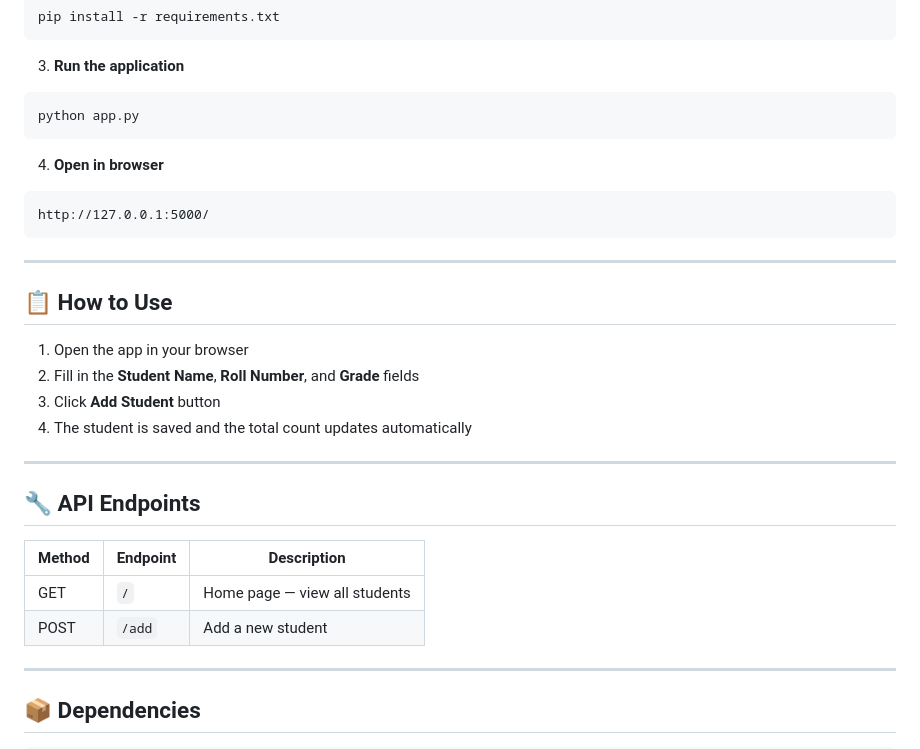
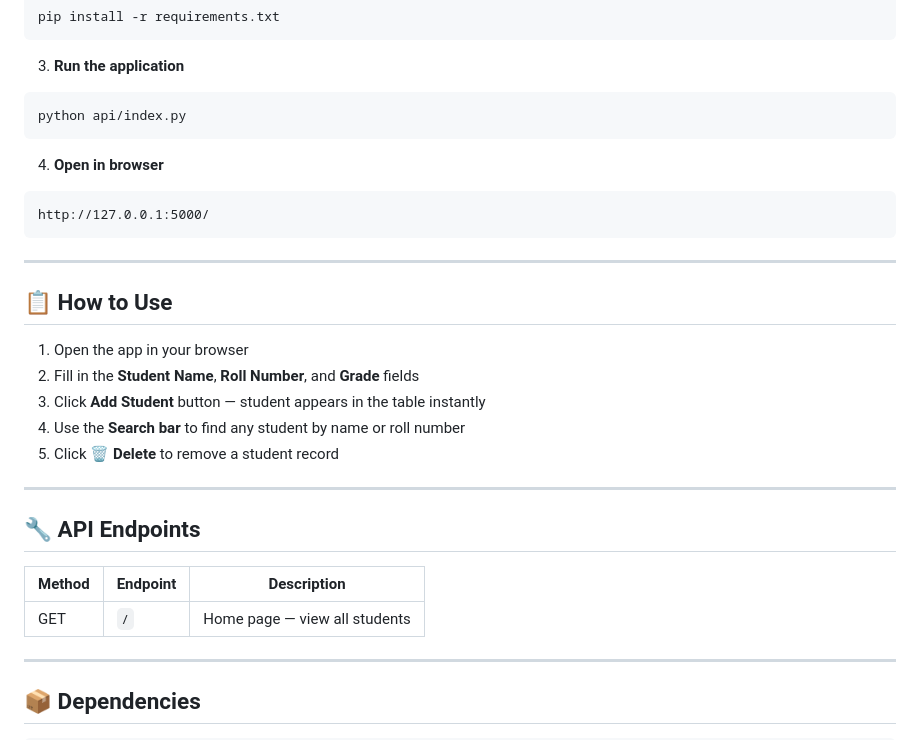
Before and after one commit to Bushra3895/student-management-system-python, a Markdown page: README.md, the part around one of its changes. Rendered like a GitHub page.

````diff
--- a/README.md
+++ b/README.md
@@ -89,7 +82,7 @@ pip install -r requirements.txt
 
 3. **Run the application**
 ```bash
-python app.py
+python api/index.py
 ```
 
 4. **Open in browser**
@@ -103,8 +96,9 @@ http://127.0.0.1:5000/
 
 1. Open the app in your browser
 2. Fill in the **Student Name**, **Roll Number**, and **Grade** fields
-3. Click **Add Student** button
-4. The student is saved and the total count updates automatically
+3. Click **Add Student** button — student appears in the table instantly
+4. Use the **Search bar** to find any student by name or roll number
+5. Click **🗑 Delete** to remove a student record
 
 ---
 
@@ -113,7 +107,6 @@ http://127.0.0.1:5000/
 | Method | Endpoint | Description |
 |--------|----------|-------------|
 | GET | `/` | Home page — view all students |
-| POST | `/add` | Add a new student |
 
 ---
 
````
Also changed, not shown: other parts of README.md (+17 -23 lines).
